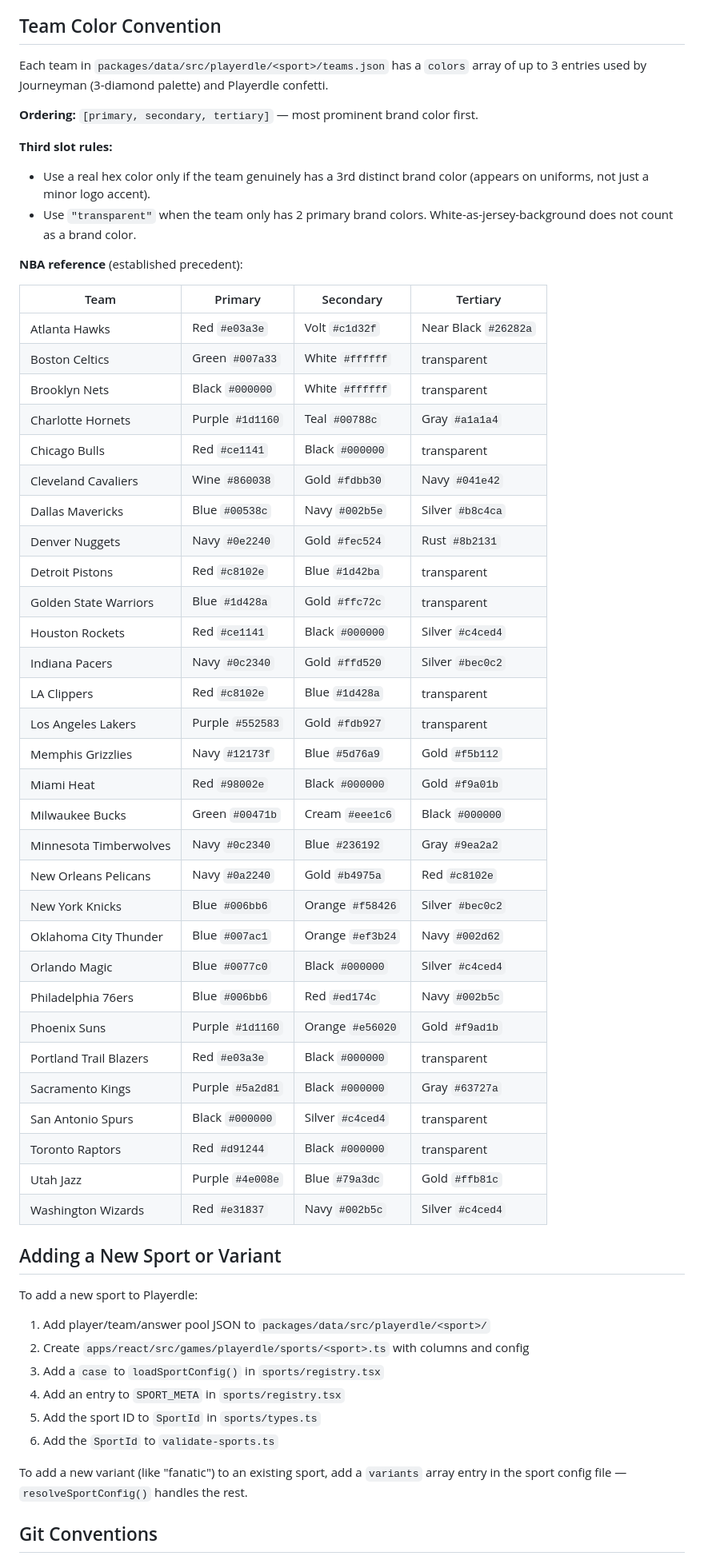
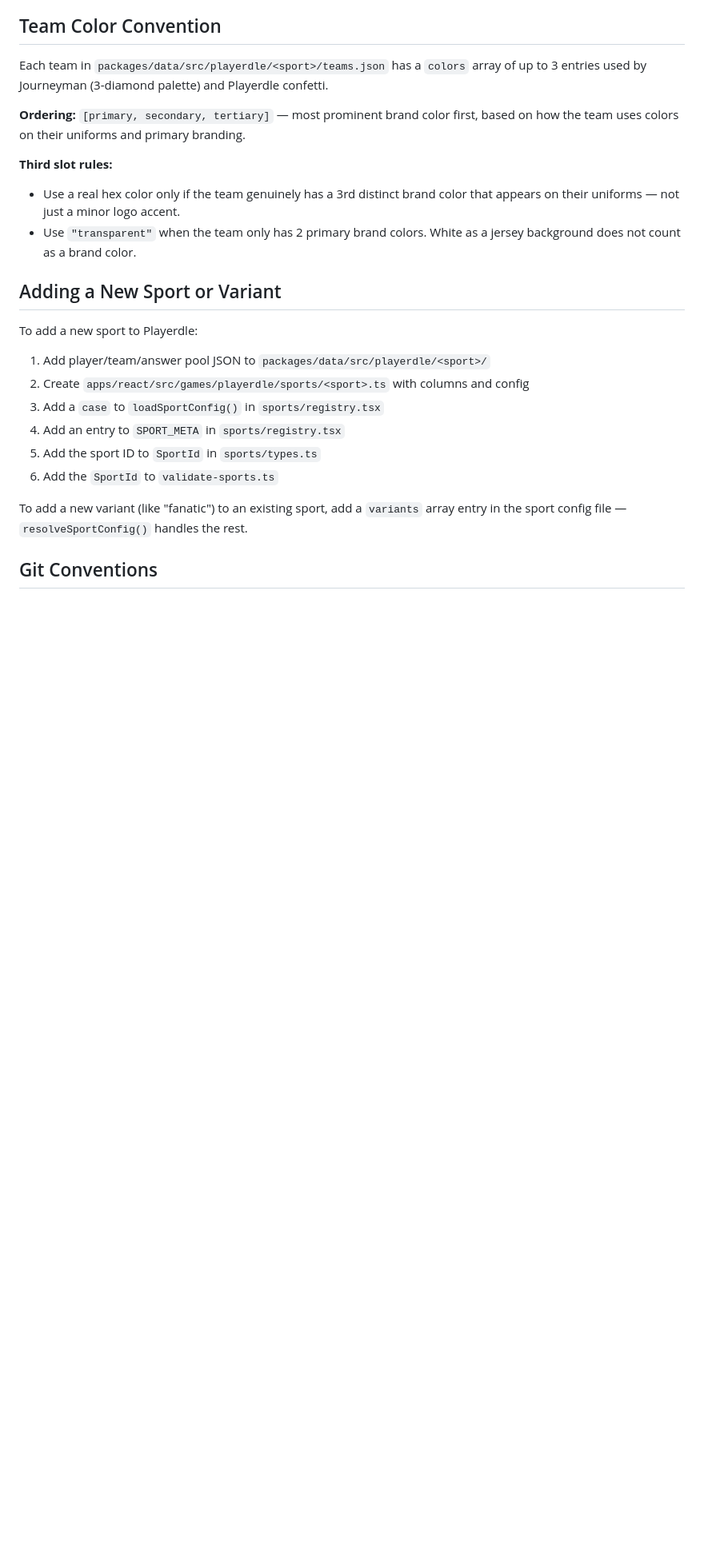
Before and after one commit to Jl5her/Playerdle, a Markdown page: CLAUDE.md, the part around the change. Shown at 80% size. Drawn GitHub-style; blank space fills up the shorter version.

Commit message:
docs: trim team color convention to principles only
Remove the NBA reference table — specific values belong in teams.json,
not in the rules. The convention now only describes how colors are
derived so any sport can be defined from scratch.

https://claude.ai/code/session_01JrQGa9XHmwyB1JtTvwiMES

```diff
--- a/CLAUDE.md
+++ b/CLAUDE.md
@@ -96,46 +96,11 @@ All game state lives in `localStorage`:
 
 Each team in `packages/data/src/playerdle/<sport>/teams.json` has a `colors` array of up to 3 entries used by Journeyman (3-diamond palette) and Playerdle confetti.
 
-**Ordering:** `[primary, secondary, tertiary]` — most prominent brand color first.
+**Ordering:** `[primary, secondary, tertiary]` — most prominent brand color first, based on how the team uses colors on their uniforms and primary branding.
 
 **Third slot rules:**
-- Use a real hex color only if the team genuinely has a 3rd distinct brand color (appears on uniforms, not just a minor logo accent).
-- Use `"transparent"` when the team only has 2 primary brand colors. White-as-jersey-background does not count as a brand color.
-
-**NBA reference** (established precedent):
-
-| Team | Primary | Secondary | Tertiary |
-|---|---|---|---|
-| Atlanta Hawks | Red `#e03a3e` | Volt `#c1d32f` | Near Black `#26282a` |
-| Boston Celtics | Green `#007a33` | White `#ffffff` | transparent |
-| Brooklyn Nets | Black `#000000` | White `#ffffff` | transparent |
-| Charlotte Hornets | Purple `#1d1160` | Teal `#00788c` | Gray `#a1a1a4` |
-| Chicago Bulls | Red `#ce1141` | Black `#000000` | transparent |
-| Cleveland Cavaliers | Wine `#860038` | Gold `#fdbb30` | Navy `#041e42` |
-| Dallas Mavericks | Blue `#00538c` | Navy `#002b5e` | Silver `#b8c4ca` |
-| Denver Nuggets | Navy `#0e2240` | Gold `#fec524` | Rust `#8b2131` |
-| Detroit Pistons | Red `#c8102e` | Blue `#1d42ba` | transparent |
-| Golden State Warriors | Blue `#1d428a` | Gold `#ffc72c` | transparent |
-| Houston Rockets | Red `#ce1141` | Black `#000000` | Silver `#c4ced4` |
-| Indiana Pacers | Navy `#0c2340` | Gold `#ffd520` | Silver `#bec0c2` |
-| LA Clippers | Red `#c8102e` | Blue `#1d428a` | transparent |
-| Los Angeles Lakers | Purple `#552583` | Gold `#fdb927` | transparent |
-| Memphis Grizzlies | Navy `#12173f` | Blue `#5d76a9` | Gold `#f5b112` |
-| Miami Heat | Red `#98002e` | Black `#000000` | Gold `#f9a01b` |
-| Milwaukee Bucks | Green `#00471b` | Cream `#eee1c6` | Black `#000000` |
-| Minnesota Timberwolves | Navy `#0c2340` | Blue `#236192` | Gray `#9ea2a2` |
-| New Orleans Pelicans | Navy `#0a2240` | Gold `#b4975a` | Red `#c8102e` |
-| New York Knicks | Blue `#006bb6` | Orange `#f58426` | Silver `#bec0c2` |
-| Oklahoma City Thunder | Blue `#007ac1` | Orange `#ef3b24` | Navy `#002d62` |
-| Orlando Magic | Blue `#0077c0` | Black `#000000` | Silver `#c4ced4` |
-| Philadelphia 76ers | Blue `#006bb6` | Red `#ed174c` | Navy `#002b5c` |
-| Phoenix Suns | Purple `#1d1160` | Orange `#e56020` | Gold `#f9ad1b` |
-| Portland Trail Blazers | Red `#e03a3e` | Black `#000000` | transparent |
-| Sacramento Kings | Purple `#5a2d81` | Black `#000000` | Gray `#63727a` |
-| San Antonio Spurs | Black `#000000` | Silver `#c4ced4` | transparent |
-| Toronto Raptors | Red `#d91244` | Black `#000000` | transparent |
-| Utah Jazz | Purple `#4e008e` | Blue `#79a3dc` | Gold `#ffb81c` |
-| Washington Wizards | Red `#e31837` | Navy `#002b5c` | Silver `#c4ced4` |
+- Use a real hex color only if the team genuinely has a 3rd distinct brand color that appears on their uniforms — not just a minor logo accent.
+- Use `"transparent"` when the team only has 2 primary brand colors. White as a jersey background does not count as a brand color.
 
 ## Adding a New Sport or Variant
 
```
